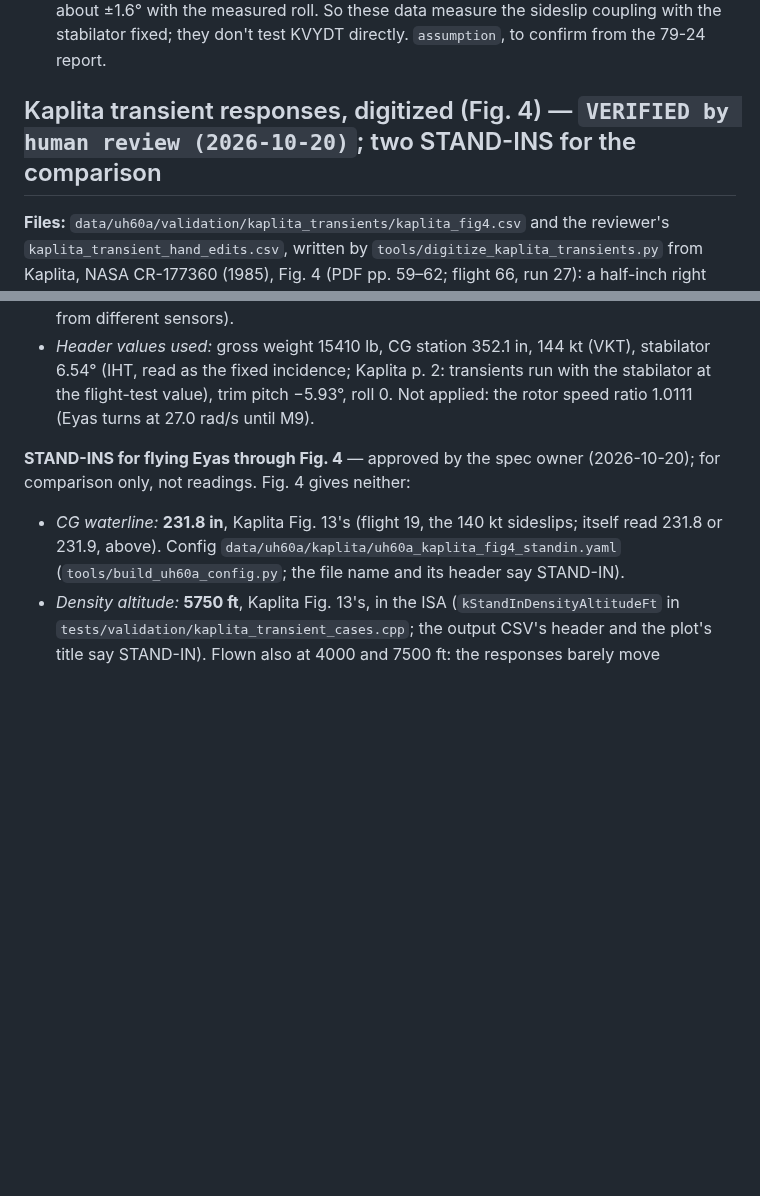
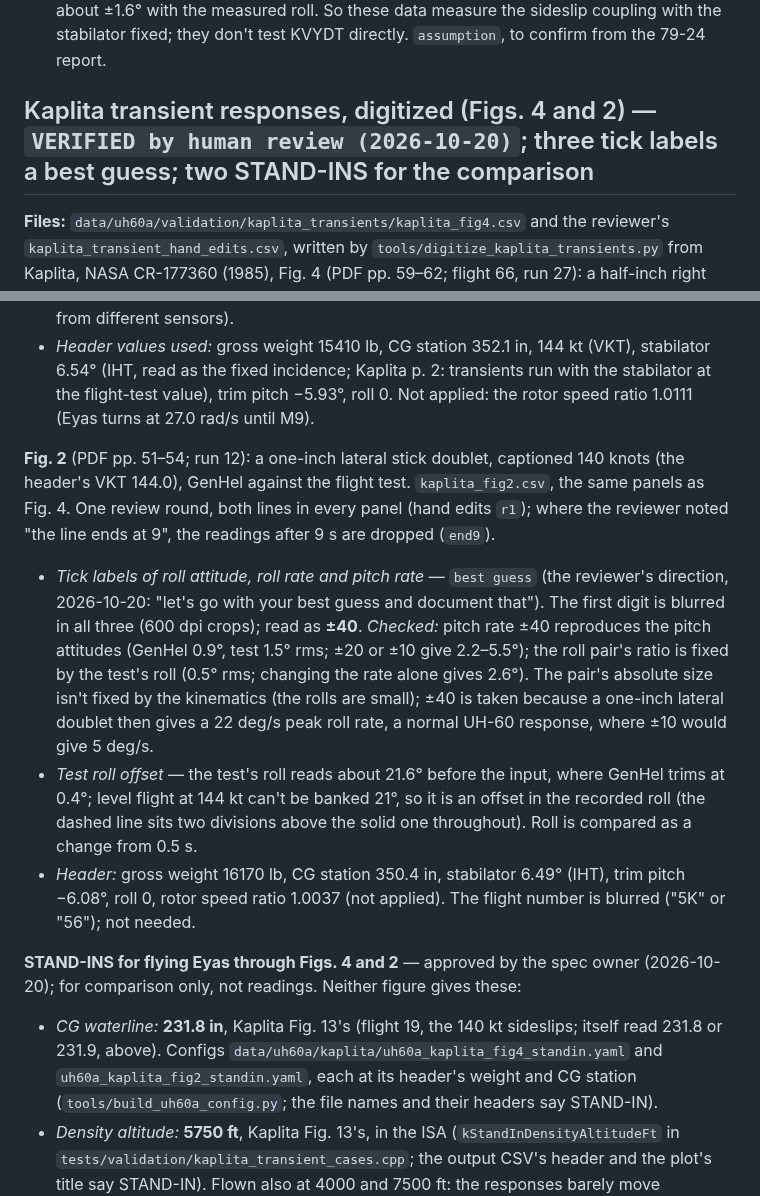
Before and after one commit to jgaston93/eyas, a Markdown page: docs/DATA_GAPS.md, 2 parts joined by grey strips. GitHub-like rendering; blank space fills up the shorter version.

```diff
--- a/docs/DATA_GAPS.md
+++ b/docs/DATA_GAPS.md
@@ -302,7 +302,7 @@ Abbott, Benson, Oliver and Williams, *Validation Flight Test of UH-60A for Rotor
 **GenHel curves (2026-10-20) — `VERIFIED by human review`:** `kaplita_sideslip_genhel.csv`, Sikorsky's GenHel ("existing model", the solid line; Fig. 13b's leader labels it) in the 15 roll, lateral-stick, pedal, pitch and longitudinal-stick panels of Figs. 11–13, sampled every degree. The tool's trace (a darkest-path search on the degridded scan) jumped to the dashed modified-model line where the two run close, so the reviewer redrew all 15 curves by hand on the review page (`kaplita_genhel_hand_lines.csv`, 163 points, joined by straight segments; `source` hand); 5 samples at the curves' ends keep the tool's trace. The stabilator and collective curves are not read. Kaplita, reference 2: the "existing model" is Howlett's CR-166309 GenHel, Eyas's source.
 **The stabilator in these tests:** Kaplita's simulated runs held the stabilator fixed (p. 2, PDF p. 16: "Stabilator Angle – Fixed … Steady Flight – Calculated Trim Value"; SAS on, PBA disabled and centred, FPS and trim off). Fig. 10 suggests the aircraft's was fixed too: at 60 kt it reads 30.9–31.9° across ±20° of sideslip with no trend, where GenHel's lateral-acceleration feedback (KVYDT, at full gain from 60 kt) would move it about ±1.6° with the measured roll. So these data measure the sideslip coupling with the stabilator fixed; they don't test KVYDT directly. `assumption`, to confirm from the 79-24 report.
 
-## Kaplita transient responses, digitized (Fig. 4) — `VERIFIED by human review (2026-10-20)`; two STAND-INS for the comparison
+## Kaplita transient responses, digitized (Figs. 4 and 2) — `VERIFIED by human review (2026-10-20)`; three tick labels a best guess; two STAND-INS for the comparison
 **Files:** `data/uh60a/validation/kaplita_transients/kaplita_fig4.csv` and the reviewer's `kaplita_transient_hand_edits.csv`, written by `tools/digitize_kaplita_transients.py` from Kaplita, NASA CR-177360 (1985), Fig. 4 (PDF pp. 59–62; flight 66, run 27): a half-inch right pedal step at 144 kt, Sikorsky's GenHel (solid, "Calculated") against the USAAEFA flight test (dashed, "Test"). Every 0.025 s, 0–9 s. Panels read: heading, yaw rate, pedals; pitch attitude and rate, longitudinal stick; roll attitude and rate, lateral stick; angle of attack, sideslip. Not printed in the report: the figure's other four pages (collective, velocities, accelerations, rotor and engine).
 **Reading:** Kaplita's grid is printed as heavily as the curves, unlike Ballin's App. D (the same plotting program), so the tool erases it before tracing (crossings kept) and calibrates on the grid lines. GenHel's solid line traced well; the flight test's dashed line often ran along a gridline and was misread.
 **Review:** three rounds on a review page, each trace drawn over the scan (2026-10-20). Round 1 checked and redrew the solid lines; the reviewer's nine drawings meant for the dashed line followed the solid one too (the page didn't make the line clear) and are kept as GenHel traces. Round 2 redrew all nine dashed lines; round 3 the two roll panels, both lines. The tool applies the hand edits over its own readings.
@@ -311,6 +311,11 @@ Abbott, Benson, Oliver and Williams, *Validation Flight Test of UH-60A for Rotor
 - *Test roll, 6–7 s* — the plotted test roll rises about 20° where its roll rate integrates to about 10° (the trace follows the scan): left as the recording's scatter (attitude and rate come from different sensors).
 - *Header values used:* gross weight 15410 lb, CG station 352.1 in, 144 kt (VKT), stabilator 6.54° (IHT, read as the fixed incidence; Kaplita p. 2: transients run with the stabilator at the flight-test value), trim pitch −5.93°, roll 0. Not applied: the rotor speed ratio 1.0111 (Eyas turns at 27.0 rad/s until M9).
 
-**STAND-INS for flying Eyas through Fig. 4** — approved by the spec owner (2026-10-20); for comparison only, not readings. Fig. 4 gives neither:
-- *CG waterline:* **231.8 in**, Kaplita Fig. 13's (flight 19, the 140 kt sideslips; itself read 231.8 or 231.9, above). Config `data/uh60a/kaplita/uh60a_kaplita_fig4_standin.yaml` (`tools/build_uh60a_config.py`; the file name and its header say STAND-IN).
+**Fig. 2** (PDF pp. 51–54; run 12): a one-inch lateral stick doublet, captioned 140 knots (the header's VKT 144.0), GenHel against the flight test. `kaplita_fig2.csv`, the same panels as Fig. 4. One review round, both lines in every panel (hand edits `r1`); where the reviewer noted "the line ends at 9", the readings after 9 s are dropped (`end9`).
+- *Tick labels of roll attitude, roll rate and pitch rate* — `best guess` (the reviewer's direction, 2026-10-20: "let's go with your best guess and document that"). The first digit is blurred in all three (600 dpi crops); read as **±40**. *Checked:* pitch rate ±40 reproduces the pitch attitudes (GenHel 0.9°, test 1.5° rms; ±20 or ±10 give 2.2–5.5°); the roll pair's ratio is fixed by the test's roll (0.5° rms; changing the rate alone gives 2.6°). The pair's absolute size isn't fixed by the kinematics (the rolls are small); ±40 is taken because a one-inch lateral doublet then gives a 22 deg/s peak roll rate, a normal UH-60 response, where ±10 would give 5 deg/s.
+- *Test roll offset* — the test's roll reads about 21.6° before the input, where GenHel trims at 0.4°; level flight at 144 kt can't be banked 21°, so it is an offset in the recorded roll (the dashed line sits two divisions above the solid one throughout). Roll is compared as a change from 0.5 s.
+- *Header:* gross weight 16170 lb, CG station 350.4 in, stabilator 6.49° (IHT), trim pitch −6.08°, roll 0, rotor speed ratio 1.0037 (not applied). The flight number is blurred ("5K" or "56"); not needed.
+
+**STAND-INS for flying Eyas through Figs. 4 and 2** — approved by the spec owner (2026-10-20); for comparison only, not readings. Neither figure gives these:
+- *CG waterline:* **231.8 in**, Kaplita Fig. 13's (flight 19, the 140 kt sideslips; itself read 231.8 or 231.9, above). Configs `data/uh60a/kaplita/uh60a_kaplita_fig4_standin.yaml` and `uh60a_kaplita_fig2_standin.yaml`, each at its header's weight and CG station (`tools/build_uh60a_config.py`; the file names and their headers say STAND-IN).
 - *Density altitude:* **5750 ft**, Kaplita Fig. 13's, in the ISA (`kStandInDensityAltitudeFt` in `tests/validation/kaplita_transient_cases.cpp`; the output CSV's header and the plot's title say STAND-IN). Flown also at 4000 and 7500 ft: the responses barely move (VALIDATION.md).
```
Also changed, not shown: other parts of docs/DATA_GAPS.md (+1 -1 lines), docs/VALIDATION.md (+28 -2 lines), docs/validation/kaplita/kaplita_fig2.png (added), 7 other files.
